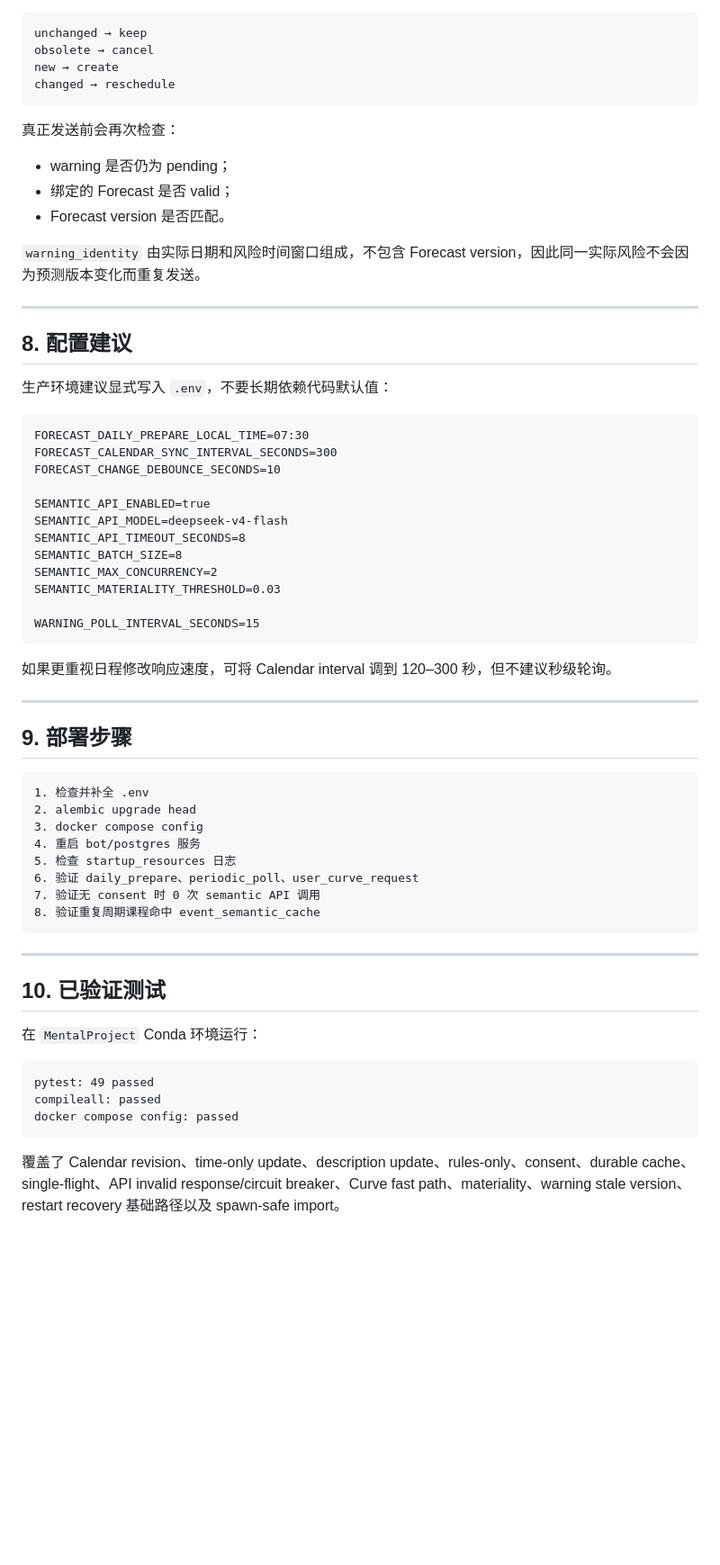
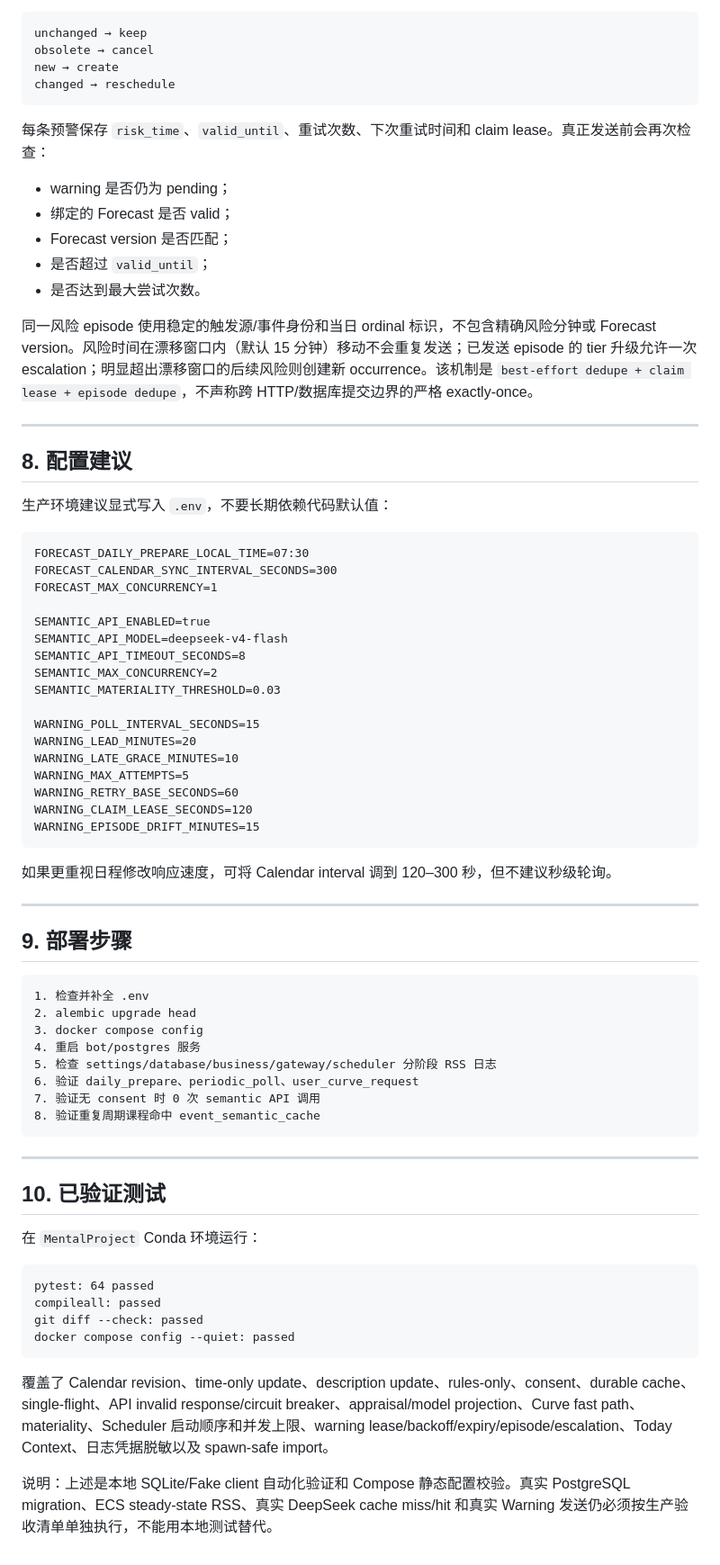
Before and after one commit to LIZZYGREAT/MentalProject, a Markdown page: docs/dynamic_calendar_forecast_implementation_and_runtime.md, the part around one of its changes. Shown at 90% size. GitHub-like rendering; blank space fills up the shorter version.

Commit message:
docs: update implementation docs

````diff
--- a/docs/dynamic_calendar_forecast_implementation_and_runtime.md
+++ b/docs/dynamic_calendar_forecast_implementation_and_runtime.md
@@ -452,13 +447,15 @@ new → create
 changed → reschedule
 ```
 
-真正发送前会再次检查：
+每条预警保存 `risk_time`、`valid_until`、重试次数、下次重试时间和 claim lease。真正发送前会再次检查：
 
 - warning 是否仍为 pending；
 - 绑定的 Forecast 是否 valid；
-- Forecast version 是否匹配。
+- Forecast version 是否匹配；
+- 是否超过 `valid_until`；
+- 是否达到最大尝试次数。
 
-`warning_identity` 由实际日期和风险时间窗口组成，不包含 Forecast version，因此同一实际风险不会因为预测版本变化而重复发送。
+同一风险 episode 使用稳定的触发源/事件身份和当日 ordinal 标识，不包含精确风险分钟或 Forecast version。风险时间在漂移窗口内（默认 15 分钟）移动不会重复发送；已发送 episode 的 tier 升级允许一次 escalation；明显超出漂移窗口的后续风险则创建新 occurrence。该机制是 `best-effort dedupe + claim lease + episode dedupe`，不声称跨 HTTP/数据库提交边界的严格 exactly-once。
 
 ---
 
@@ -469,16 +466,21 @@ changed → reschedule
 ```text
 FORECAST_DAILY_PREPARE_LOCAL_TIME=07:30
 FORECAST_CALENDAR_SYNC_INTERVAL_SECONDS=300
-FORECAST_CHANGE_DEBOUNCE_SECONDS=10
+FORECAST_MAX_CONCURRENCY=1
 
 SEMANTIC_API_ENABLED=true
 SEMANTIC_API_MODEL=deepseek-v4-flash
 SEMANTIC_API_TIMEOUT_SECONDS=8
-SEMANTIC_BATCH_SIZE=8
 SEMANTIC_MAX_CONCURRENCY=2
 SEMANTIC_MATERIALITY_THRESHOLD=0.03
 
 WARNING_POLL_INTERVAL_SECONDS=15
+WARNING_LEAD_MINUTES=20
+WARNING_LATE_GRACE_MINUTES=10
+WARNING_MAX_ATTEMPTS=5
+WARNING_RETRY_BASE_SECONDS=60
+WARNING_CLAIM_LEASE_SECONDS=120
+WARNING_EPISODE_DRIFT_MINUTES=15
 ```
 
 如果更重视日程修改响应速度，可将 Calendar interval 调到 120–300 秒，但不建议秒级轮询。
@@ -492,7 +494,7 @@ WARNING_POLL_INTERVAL_SECONDS=15
 2. alembic upgrade head
 3. docker compose config
 4. 重启 bot/postgres 服务
-5. 检查 startup_resources 日志
+5. 检查 settings/database/business/gateway/scheduler 分阶段 RSS 日志
 6. 验证 daily_prepare、periodic_poll、user_curve_request
 7. 验证无 consent 时 0 次 semantic API 调用
 8. 验证重复周期课程命中 event_semantic_cache
@@ -505,9 +507,12 @@ WARNING_POLL_INTERVAL_SECONDS=15
 在 `MentalProject` Conda 环境运行：
 
 ```text
-pytest: 49 passed
+pytest: 64 passed
 compileall: passed
-docker compose config: passed
+git diff --check: passed
+docker compose config --quiet: passed
 ```
 
-覆盖了 Calendar revision、time-only update、description update、rules-only、consent、durable cache、single-flight、API invalid response/circuit breaker、Curve fast path、materiality、warning stale version、restart recovery 基础路径以及 spawn-safe import。
+覆盖了 Calendar revision、time-only update、description update、rules-only、consent、durable cache、single-flight、API invalid response/circuit breaker、appraisal/model projection、Curve fast path、materiality、Scheduler 启动顺序和并发上限、warning lease/backoff/expiry/episode/escalation、Today Context、日志凭据脱敏以及 spawn-safe import。
+
+说明：上述是本地 SQLite/Fake client 自动化验证和 Compose 静态配置校验。真实 PostgreSQL migration、ECS steady-state RSS、真实 DeepSeek cache miss/hit 和真实 Warning 发送仍必须按生产验收清单单独执行，不能用本地测试替代。
````
Also changed, not shown: other parts of docs/dynamic_calendar_forecast_implementation_and_runtime.md (+5 -10 lines).
